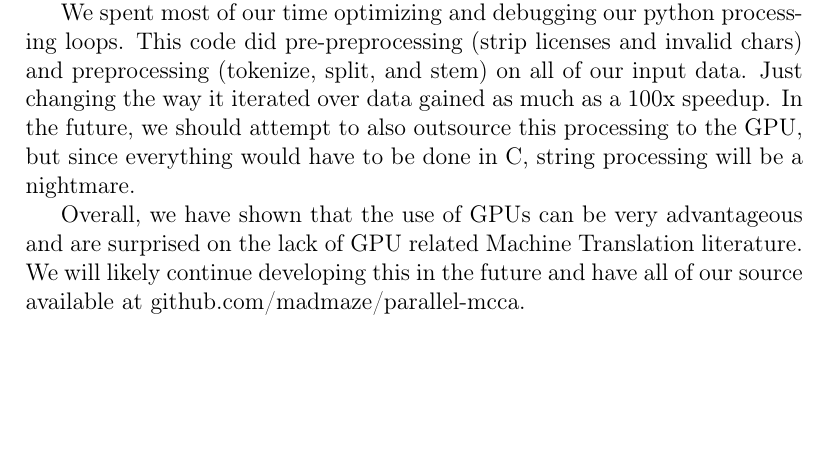
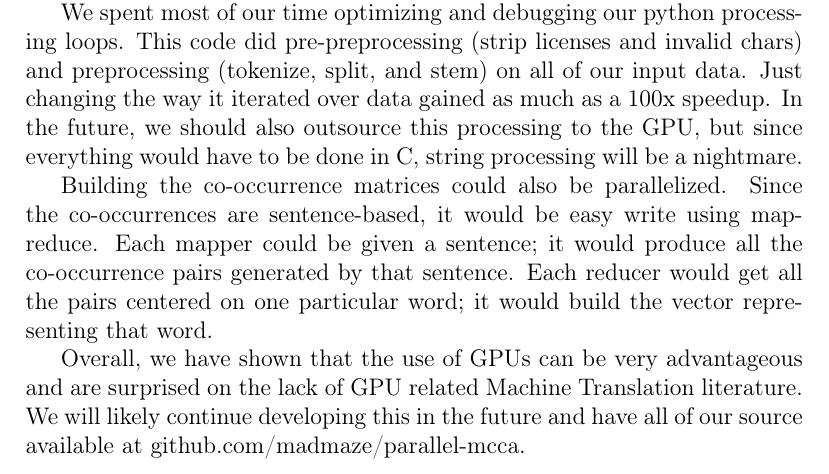
Before and after one commit to madmaze/parallel-mcca, a LaTeX paper (paper.tex): part of page 7 of 8, cut so that both start at the same text, the shorter picture padded with empty space. Compiled offline with pdfLaTeX.

Commit message:
added paragraph about maybe using map-reduce in the future

```diff
--- a/paper.tex
+++ b/paper.tex
@@ -133,7 +133,9 @@ To achieve the highest efficiency on the GPU, we would have needed to maximize t
 
 During the preprocessing stage we ran into system memory constraints because of Python's high memory usage during vector generation. Therefore we only used a small subset of our input data: roughly 2.5 to 3 million words depending on the language. This wasted much of the corpora we had accumulated: 18.5 million words of German, 11.25 million words of Spanish, 91.9 million words of French, and 1.1 billion words of English.
 
-We spent most of our time optimizing and debugging our python processing loops. This code did pre-preprocessing (strip licenses and invalid chars) and preprocessing (tokenize, split, and stem) on all of our input data. Just changing the way it iterated over data gained as much as a 100x speedup. In the future, we should attempt to also outsource this processing to the GPU, but since everything would have to be done in C, string processing will be a nightmare.
+We spent most of our time optimizing and debugging our python processing loops. This code did pre-preprocessing (strip licenses and invalid chars) and preprocessing (tokenize, split, and stem) on all of our input data. Just changing the way it iterated over data gained as much as a 100x speedup. In the future, we should also outsource this processing to the GPU, but since everything would have to be done in C, string processing will be a nightmare.
+
+Building the co-occurrence matrices could also be parallelized. Since the co-occurrences are sentence-based, it would be easy write using map-reduce. Each mapper could be given a sentence; it would produce all the co-occurrence pairs generated by that sentence. Each reducer would get all the pairs centered on one particular word; it would build the vector representing that word.
 
 Overall, we have shown that the use of GPUs can be very advantageous and are surprised on the lack of GPU related Machine Translation literature. We will likely continue developing this in the future and have all of our source available at github.com/madmaze/parallel-mcca.
 
```
